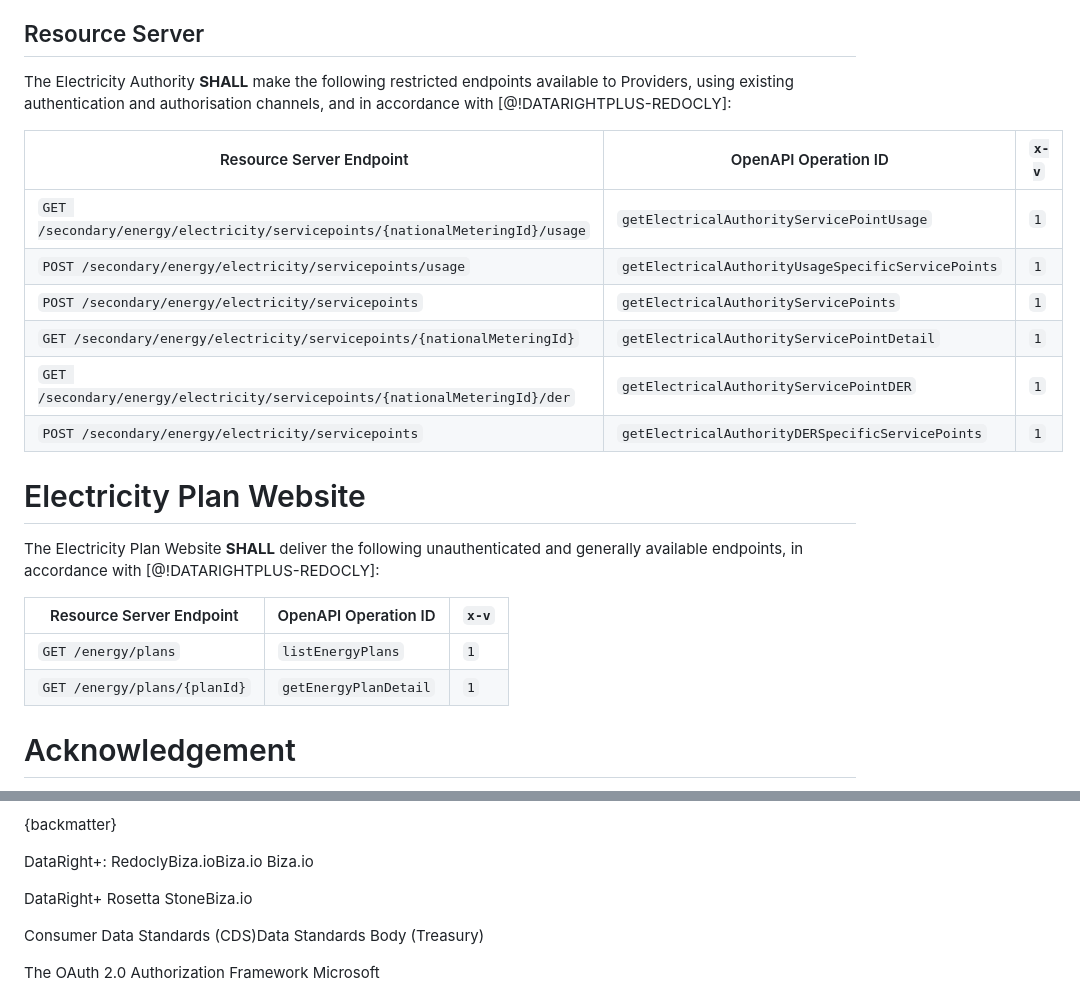
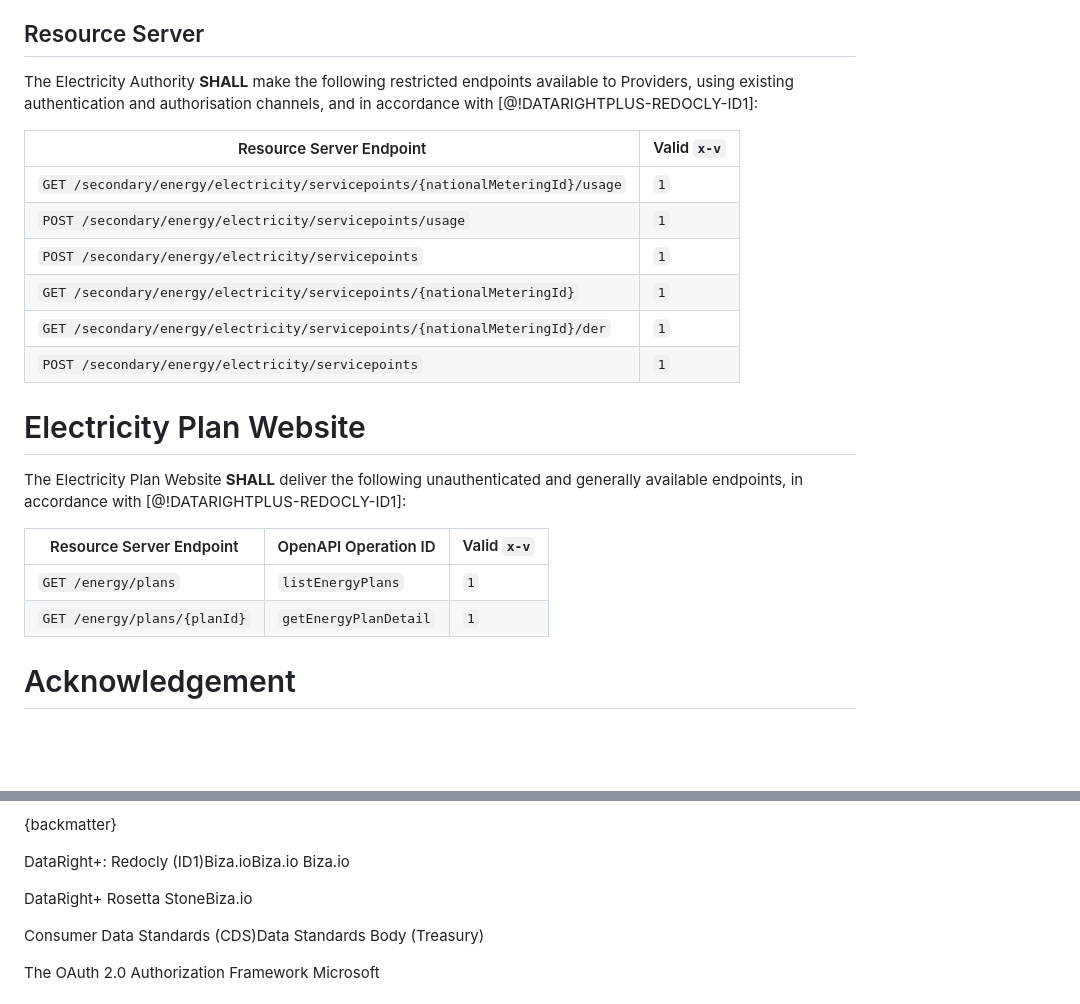
Before and after one commit to datarightplus/datarightplus-resource-set-energy, a Markdown page: draft-authors-datarightplus-resource-set-energy.md, 2 parts joined by grey strips. GitHub-like rendering; blank space fills up the shorter version.

Commit message:
Updates and point at ID1 of redocly

```diff
--- a/draft-authors-datarightplus-resource-set-energy.md
+++ b/draft-authors-datarightplus-resource-set-energy.md
@@ -166,25 +182,25 @@ The Electricity Authority **SHALL** authorise Providers using existing informati
 
 ## Resource Server
 
-The Electricity Authority **SHALL** make the following restricted endpoints available to Providers, using existing authentication and authorisation channels, and in accordance with [@!DATARIGHTPLUS-REDOCLY]:
+The Electricity Authority **SHALL** make the following restricted endpoints available to Providers, using existing authentication and authorisation channels, and in accordance with [@!DATARIGHTPLUS-REDOCLY-ID1]:
 
-| Resource Server Endpoint                                                     | OpenAPI Operation ID                               | `x-v` |
-|------------------------------------------------------------------------------|----------------------------------------------------|-------|
-| `GET /secondary/energy/electricity/servicepoints/{nationalMeteringId}/usage` | `getElectricalAuthorityServicePointUsage`          | `1`   |
-| `POST /secondary/energy/electricity/servicepoints/usage`                     | `getElectricalAuthorityUsageSpecificServicePoints` | `1`   |
-| `POST /secondary/energy/electricity/servicepoints`                           | `getElectricalAuthorityServicePoints`              | `1`   |
-| `GET /secondary/energy/electricity/servicepoints/{nationalMeteringId}`       | `getElectricalAuthorityServicePointDetail`         | `1`   |
-| `GET /secondary/energy/electricity/servicepoints/{nationalMeteringId}/der`   | `getElectricalAuthorityServicePointDER`            | `1`   |
-| `POST /secondary/energy/electricity/servicepoints`                           | `getElectricalAuthorityDERSpecificServicePoints`   | `1`   |
+| Resource Server Endpoint                                                     | Valid `x-v` |
+|------------------------------------------------------------------------------|-------------|
+| `GET /secondary/energy/electricity/servicepoints/{nationalMeteringId}/usage` | `1`         |
+| `POST /secondary/energy/electricity/servicepoints/usage`                     | `1`         |
+| `POST /secondary/energy/electricity/servicepoints`                           | `1`         |
+| `GET /secondary/energy/electricity/servicepoints/{nationalMeteringId}`       | `1`         |
+| `GET /secondary/energy/electricity/servicepoints/{nationalMeteringId}/der`   | `1`         |
+| `POST /secondary/energy/electricity/servicepoints`                           | `1`         |
 
 # Electricity Plan Website
 
-The Electricity Plan Website **SHALL** deliver the following unauthenticated and generally available endpoints, in accordance with [@!DATARIGHTPLUS-REDOCLY]:
+The Electricity Plan Website **SHALL** deliver the following unauthenticated and generally available endpoints, in accordance with [@!DATARIGHTPLUS-REDOCLY-ID1]:
 
-| Resource Server Endpoint     | OpenAPI Operation ID  | `x-v` |
-|------------------------------|-----------------------|-------|
-| `GET /energy/plans`          | `listEnergyPlans`     | `1`   |
-| `GET /energy/plans/{planId}` | `getEnergyPlanDetail` | `1`   |
+| Resource Server Endpoint     | OpenAPI Operation ID  | Valid `x-v` |
+|------------------------------|-----------------------|-------------|
+| `GET /energy/plans`          | `listEnergyPlans`     | `1`         |
+| `GET /energy/plans/{planId}` | `getEnergyPlanDetail` | `1`         |
 
 # Acknowledgement
 
@@ -200,7 +216,7 @@ We acknowledge the contribution to the [@!CDS] of the following individuals:
 
 {backmatter}
 
-<reference anchor="DATARIGHTPLUS-REDOCLY" target="https://datarightplus.github.io/datarightplus-redocly/"> <front><title>DataRight+: Redocly</title><author initials="S." surname="Low" fullname="Stuart Low"><organization>Biza.io</organization></author><author initials="B." surname="Kolera" fullname="Ben Kolera"><organization>Biza.io</organization></author>
+<reference anchor="DATARIGHTPLUS-REDOCLY-ID1" target="https://datarightplus.github.io/datarightplus-redocly/?v=ID1"> <front><title>DataRight+: Redocly (ID1)</title><author initials="S." surname="Low" fullname="Stuart Low"><organization>Biza.io</organization></author><author initials="B." surname="Kolera" fullname="Ben Kolera"><organization>Biza.io</organization></author>
 <author initials="W." surname="Cai" fullname="Wei Cai"><organization>Biza.io</organization></author></front> </reference>
 
 <reference anchor="DATARIGHTPLUS-ROSETTA" target="https://datarightplus.github.io/datarightplus-specs/main/datarightplus-rosetta.html"> <front><title>DataRight+ Rosetta Stone</title><author initials="S." surname="Low" fullname="Stuart Low"><organization>Biza.io</organization></author></front> </reference>
```
Also changed, not shown: other parts of draft-authors-datarightplus-resource-set-energy.md (+40 -24 lines).
